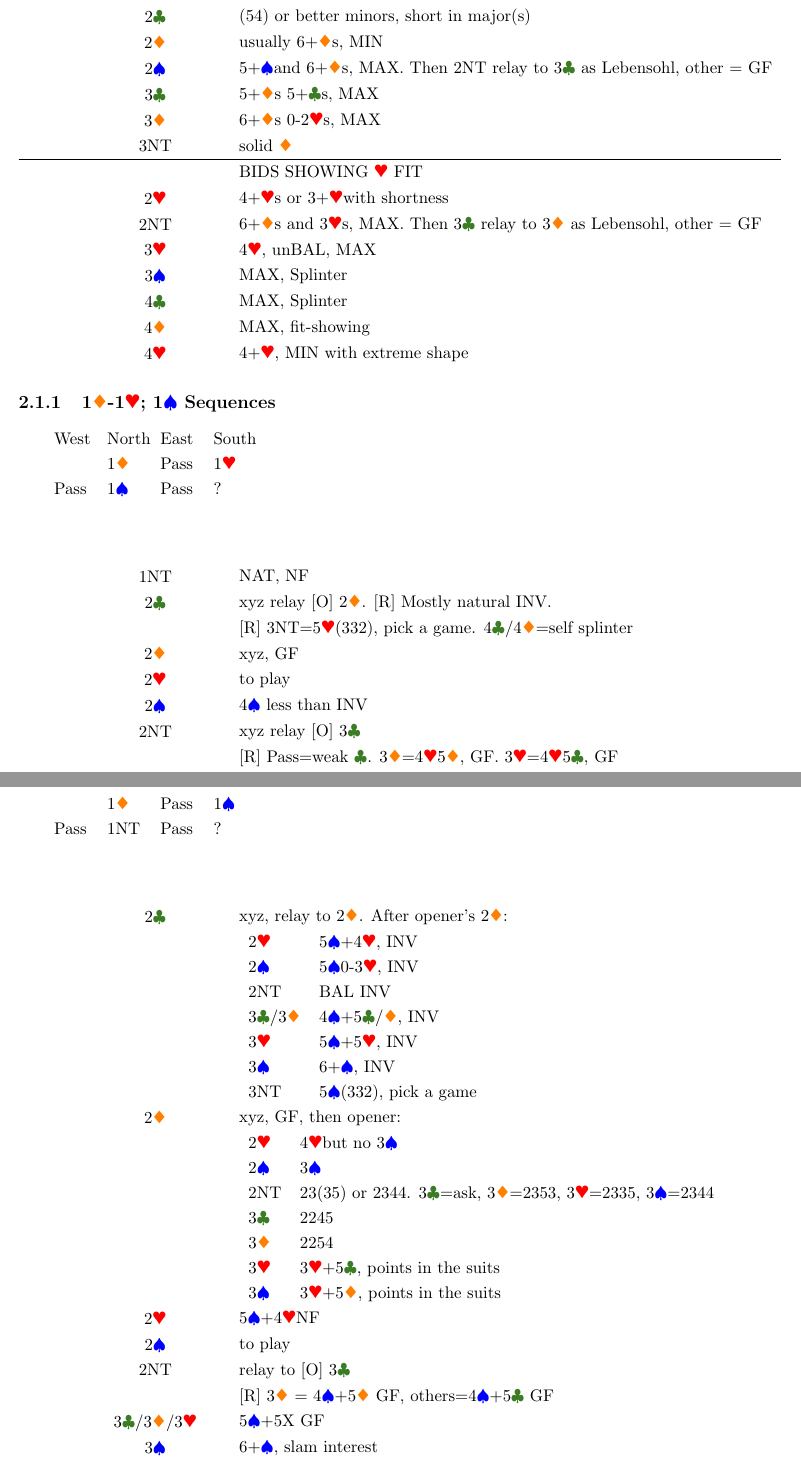
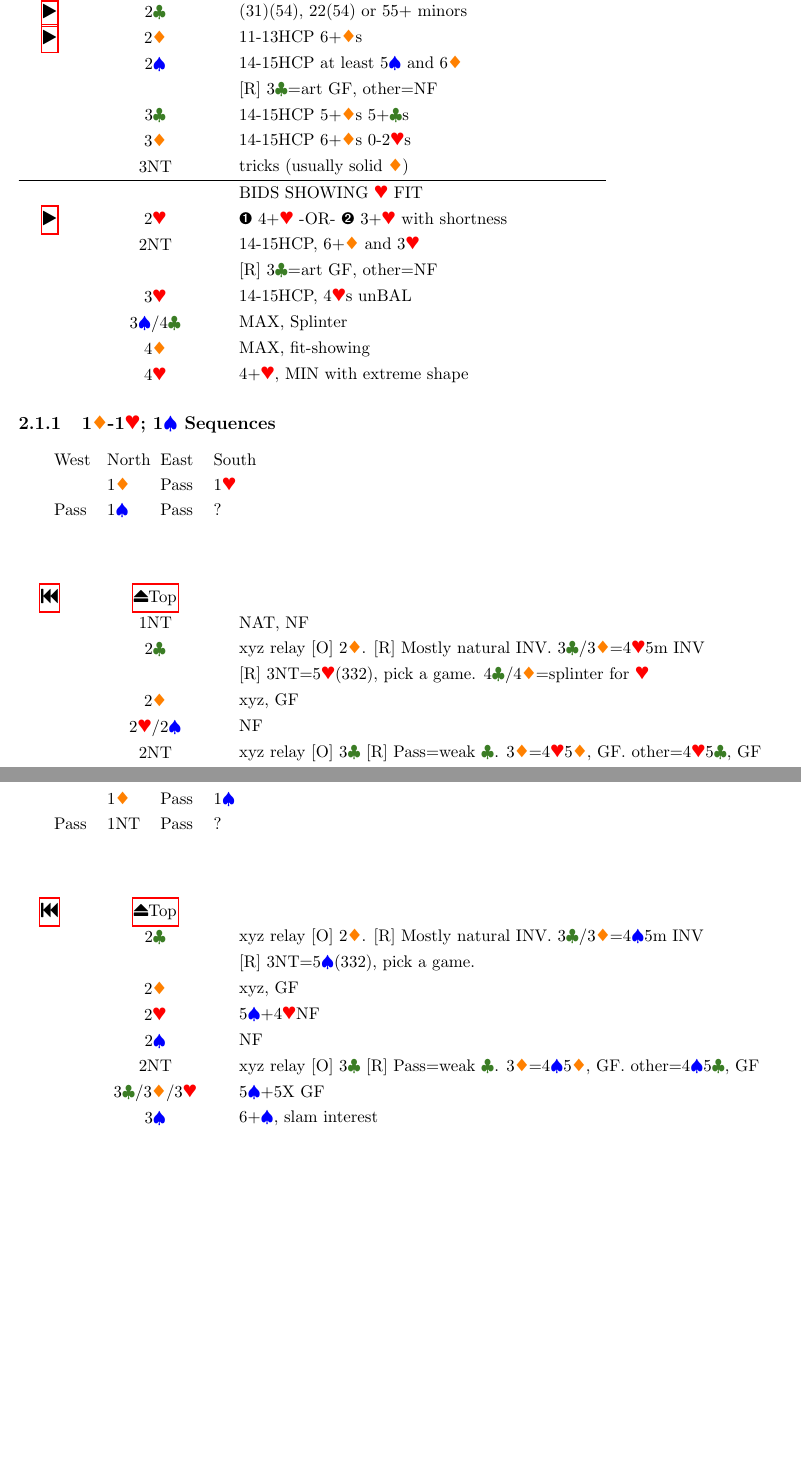
Before and after one commit to ravos/prec_samk, a LaTeX document (precision.tex, which reads 1D.tex): two parts of pages 15 and 18 of 49, joined at a grey line, cut at the place of the change, the shorter picture padded with empty space. The pictures show the PDF file precision.pdf that the author committed with the source.

Commit message:
updated 1D

```diff
--- a/1D.tex
+++ b/1D.tex
@@ -33,21 +34,22 @@
 
 \begin{longtable}{C{\linklength} C{\bidlength} l}
 \mylinkb{1d} & \mylinkt \\
-& 1\S & 4+\S, could be BAL (xyz on)\\
-& 1NT & 11-13HCP BAL, usually 2-3\S, could be offshape e.g. 22(45) \\
-& 2\C & (54) or better minors, short in major(s) \\
-& 2\D & usually 6+\D s, MIN \\
-& 2\S & 5+\S and 6+\D s, MAX. Then 2NT relay to 3\C\ as Lebensohl, other = GF \\
-& 3\C & 5+\D s 5+\C s, MAX \\
-& 3\D & 6+\D s 0-2\H s, MAX \\
-& 3NT & solid \D \\
+\mylink{1d1h1s} & 1\S & 4+\S, could be BAL (xyz on)\\
+\mylink{1d1h1n} & 1NT & 11-13HCP BAL or semi-BAL e.g. 22(45), 31(45) \\
+\mylink{1d1h2c} & 2\C & (31)(54), 22(54) or 55+ minors \\
+\mylink{1d1h2d} & 2\D & 11-13HCP 6+\D s \\
+& 2\S & 14-15HCP at least 5\S\ and 6\D \\
+&     & [R] 3\C=art GF, other=NF \\
+& 3\C & 14-15HCP 5+\D s 5+\C s \\
+& 3\D & 14-15HCP 6+\D s 0-2\H s \\
+& 3NT & tricks (usually solid \D) \\
 \hline
 &     & BIDS SHOWING \H\ FIT \\
-& 2\H & 4+\H s or 3+\H with shortness \\
-& 2NT & 6+\D s and 3\H s, MAX. Then 3\C\ relay to 3\D\ as Lebensohl, other = GF  \\
-& 3\H & 4\H, unBAL, MAX \\
-& 3\S & MAX, Splinter \\
-& 4\C & MAX, Splinter \\
+\mylink{1d1h2h} & 2\H & \ding{202} 4+\H\ -OR- \ding{203} 3+\H\ with shortness \\
+& 2NT & 14-15HCP, 6+\D\ and 3\H \\
+&     & [R] 3\C=art GF, other=NF \\
+& 3\H & 14-15HCP, 4\H s unBAL \\
+& 3\S/4\C & MAX, Splinter \\
 & 4\D & MAX, fit-showing \\
 & 4\H & 4+\H, MIN with extreme shape \\
 \end{longtable}
@@ -63,10 +67,7 @@
 & 1NT & NAT, NF \\
-& 2\C & xyz relay [O] 2\D. [R] Mostly natural INV. \\
-& & [R] 3NT=5\H(332), pick a game. 4\C/4\D=self splinter \\
+& 2\C & xyz relay [O] 2\D. [R] Mostly natural INV. 3\C/3\D=4\H 5m INV \\
+& & [R] 3NT=5\H(332), pick a game. 4\C/4\D=splinter for \H \\
 & 2\D & xyz, GF \\
-& 2\H & to play \\
-& 2\S & 4\S\ less than INV \\
-& 2NT & xyz relay [O] 3\C \\
-&     & [R] Pass=weak \C. 3\D=4\H5\D, GF. 3\H=4\H5\C, GF \\
-& 3\C/3\D & 5\H5+m, GF \\
-& 3\H & 6+\H, Slam interest \\
+& 2\H/2\S & NF \\
+& 2NT & xyz relay [O] 3\C\ [R] Pass=weak \C. 3\D=4\H5\D, GF. other=4\H5\C, GF \\
+& 3\C/3\D & 5\H5+\C/\D, GF \\
@@ -89,7 +93,6 @@ same as 1\D-1\H; 1\S\ except:
 & 2\C & xyz relay [O] 2\D. [R] Mostly natural INV. \\
-&     & [R] 2\S=5\S+6\H, mild INV. 3\S=5\S+6\H, pick a game \\
-& 2\D & xyz, GF \\
-& 2\S & 5\S+6\H GF \\
-& 3\S/4m & \H\ single suit, splinter \\
+&     & [R] 2\S=5\S6\H, mild INV. 3\S=5\S6\H, pick a game \\
+& 2\S & 5\S6\H\ GF \\
+& 3\S/4\C/4\D & splinter for \H \\
 \end{longtable}
 
@@ -154,11 +166,3 @@ same as 1\D-1\H; 1\S\ except:
 
 \begin{longtable}{C{\linklength} C{\bidlength} l}
 \mylinkb{1d} & \mylinkt \\
-& 1NT & 11-13HCP BAL, 1-3\S, could be offshape e.g. 14(35), 24(25), 22(45) \\
-& 2\C & 44 or better minors, short in major(s) \\
-& 2\D & 5+\D s, MIN \\
-& 2\H & 4\H+6\D s, MAX \\
-&     & [R] 2\S=to play, 2NT=Lebensohl, Others=NAT GF \\
-& 3\C & 5+\D s 5+\C s, MAX \\
-& 3\D & 6+\D s 0-2\H s, MAX \\
-& 3NT & solid \D \\
@@ -165,12 +173,15 @@ same as 1\D-1\H; 1\S\ except:
+& 3\C & 14-15HCP 5+\D s 5+\C s \\
+& 3\D & 14-15HCP 6+\D s 0-2\S s \\
+& 3NT & tricks (usually solid \D) \\
 \hline
 &     & BIDS SHOWING \S\ FIT \\
-& 2\S & 4+\S s or 3+\S with shortness \\
-& 2NT & 6+\D s and 3\S s, MAX. Then 3\C\ relay to 3\D\ as Lebensohl, other = GF  \\
-& 3\H & MID-MAX, Splinter \\
-& 3\S & 4\S, unBAL, MAX \\
-& 4\C & MAX, Splinter \\
+& 2\S & \ding{202} 4+\S\ -OR \ding{203} 3+\S\ with shortness \\
+& 2NT & 14-15HCP 6+\D\ and 3\S \\
+&     & [R] 3\C=art GF, other=NF \\
+& 3\S & 14-15HCP 4\S s unBAL \\
+& 4\C & MAX, splinter \\
 & 4\D & MAX, fit-showing \\
-& 4\H & MAX, void Splinter \\
+& 4\H & MAX, splinter \\
 & 4\S & 4+\S, MIN with extreme shape \\
 \end{longtable}
 
@@ -183,34 +194,17 @@ same as 1\D-1\H; 1\S\ except:
 \end{bidding}
 
 \begin{longtable}{C{\linklength} C{\bidlength} l}
-& 2\C & xyz, relay to 2\D. After opener's 2\D: \\
-&     &\begin{tabular}{ll}
-    2\H & 5\S+4\H, INV \\
-    2\S & 5\S 0-3\H, INV \\
-    2NT& BAL INV \\
-    3\C/3\D & 4\S+5\C/\D, INV \\
-    3\H & 5\S+5\H, INV \\
-    3\S & 6+\S, INV \\
-    3NT & 5\S(332), pick a game \\
-    \end{tabular}\\
-& 2\D & xyz, GF, then opener: \\
-&     &\begin{tabular}{ll}
-    2\H & 4\H but no 3\S \\
-    2\S & 3\S \\
-    2NT & 23(35) or 2344. 3\C=ask, 3\D=2353, 3\H=2335, 3\S=2344 \\
-    3\C & 2245 \\
-    3\D & 2254 \\
-    3\H & 3\H+5\C, points in the suits \\
-    3\S & 3\H+5\D, points in the suits \\
-    \end{tabular}\\
+\mylinkb{1d1s} & \mylinkt \\
+& 2\C & xyz relay [O] 2\D. [R] Mostly natural INV. 3\C/3\D=4\S 5m INV \\
+& & [R] 3NT=5\S(332), pick a game. \\
+& 2\D & xyz, GF \\
 & 2\H & 5\S+4\H NF \\
-& 2\S & to play \\
-& 2NT & relay to [O] 3\C \\
-&     & [R] 3\D\ = 4\S+5\D\ GF, others=4\S+5\C\ GF \\
+& 2\S & NF \\
+& 2NT & xyz relay [O] 3\C\ [R] Pass=weak \C. 3\D=4\S 5\D, GF. other=4\S 5\C, GF \\
 & 3\C/3\D/3\H & 5\S+5X GF \\
 & 3\S & 6+\S, slam interest \\
 & 3NT & to play \\
-& 4\C/4\D/4\H & splinter \\
+& 4\C/4\D/4\H & splinter for \S \\
 & 4\S & to play \\
 \end{longtable}
 
@@ -227,4 +223 @@ same as 1\D-1\H; 1\S\ except:
 & 2\S & to play \\
-& 2NT & relay to [O] 3\C \\
-&     & [R] 3\D\ = 4\S+5\D\ GF, others=4\S+5\C\ GF \\
-& 3\C/3\D & 4+\C/\D\ INV \\
@@ -333,6 +332,8 @@ same as 1\D-1\H; 1\S\ except:
-& 2\S & both minors constructive \\
-& 2NT & both minors preemptive \\
-& 3\C/3\D/3\H/3\S & NAT preemptive \\
+& 2\D & 6+\H\ INV+ \\
+& 2\H & 6+\S\ INV+ \\
+& 2\S & both minors constructive+ \\
+& 3\C & both minors preemptive \\
+& 3\D/3\H/3\S & NAT preemptive \\
 \end{longtable}
 
 \subsection{1\D-(1\H) Sequences}
@@ -351,0 +352 @@ same as 1\D-1\H; 1\S\ except:
+& 2\H & 6+\S\ INV+ \\
```
Also changed, not shown: precision.tex (+1 -0 lines), precision.pdf, 1D.tex (127 more changed lines), 3 other files.
